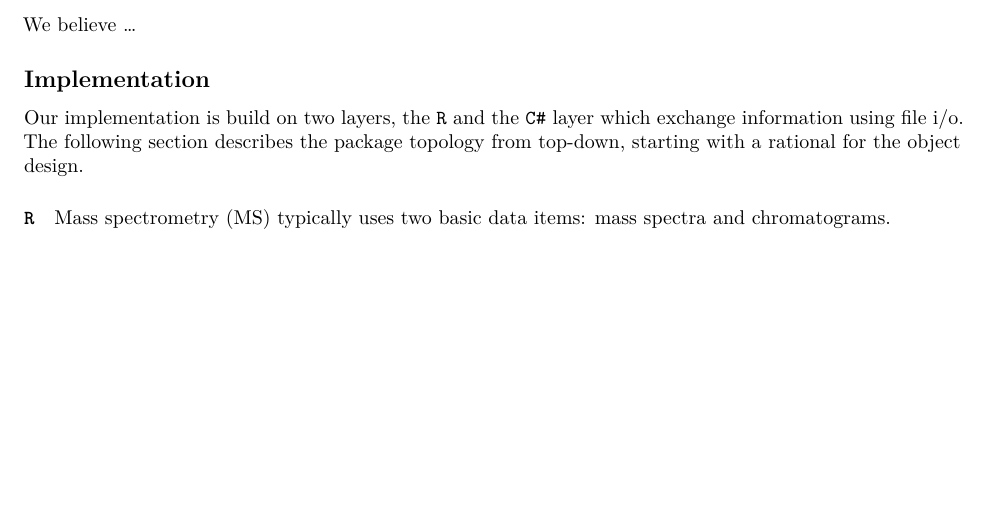
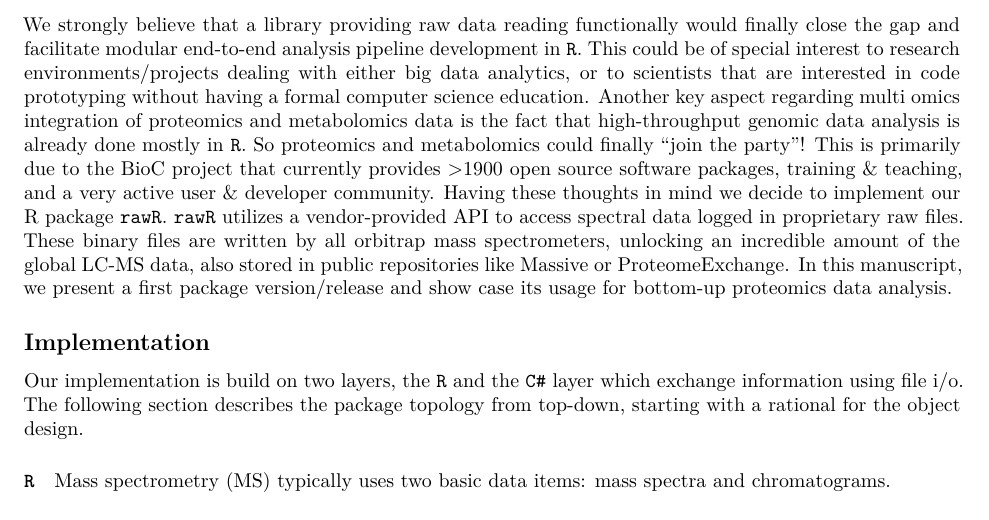
Before and after one commit to fgcz/rawrr, an R Markdown document (vignettes/JPR_TechnicalNote.Rmd): part of page 2 of 8, cut at the place of the change, the shorter picture padded with empty space. Rendered offline with R 4.5, knitr and Pandoc, then LaTeX, with nearby package versions; some code elsewhere in the file could not run offline.

Commit message:
- finished intro

```diff
--- a/vignettes/JPR_TechnicalNote.Rmd
+++ b/vignettes/JPR_TechnicalNote.Rmd
@@ -45,8 +45,7 @@ computational mass spectrometry, software, R package
 
 Mass spectromerty-based proteomics and metabolomics are the preferred technology to study the protein and metabolite landscape of complex biological systems. The orbitrap mass analyzer is one of the key innovations that propelled the field by providing HRAM data on a chromatographic time scale. Driven by the need to analyze the resulting LC-MS data, several specialized software tools haven been developed in the last decade. In the academic environment, MaxQuant and Skyline are beyond the most popular ones. These software tools usually offer GUIs that control running predefined analysis templates/workflows including free parameters that need to be defined by the user. In parallel, projects like OpenMS or pytemocis developed, but choose a fundamentally different approach. They aim at providing software libraries bound to specific programming languages like C++ or Python. These naturally offer greater analytical flexibility, but require programming skills form the end user, and have therefore not reached the popularity of their GUI counterparts. Proteomics and metabolomics specific libraries have also been developed for the R statistical environment, but these mainly support high-level statistical analysis, once the raw measurement data has undergone extensive pre-processing and aggregation by external software tools (often the GUI-based once listed above). A typical example is the R package MSstats for the statistical analysis of LS-MS experiments with complex designs or MSqRob. MSstats can process MaxQuant or Skyline output and creates protein/peptide level estimates weather the biological system showed sig. regulation. In a nutshell, these tools provide statistical post processing. Libraries that support working with the spectral data in R also exist, for instance the BioC package MSnBase, but require conversion of raw data to exchange formats like mz(X)ML. These conversion are primarily supported by the ProteWizzard project and its software tool MSconvert.
 
-We believe ...
-
+We strongly believe that a library providing raw data reading functionally would finally close the gap and facilitate modular end-to-end analysis pipeline development in `R`. This could be of special interest to research environments/projects dealing with either big data analytics, or to scientists that are interested in code prototyping without having a formal computer science education. Another key aspect regarding multi omics integration of proteomics and metabolomics data is the fact that high-throughput genomic data analysis is already done mostly in `R`. So proteomics and metabolomics could finally "join the party"! This is primarily due to the BioC project that currently provides >1900 open source software packages, training & teaching, and a very active user & developer community. Having these thoughts in mind we decide to implement our R package `rawR`. `rawR` utilizes a vendor-provided API to access spectral data logged in proprietary raw files. These binary files are written by all orbitrap mass spectrometers, unlocking an incredible amount of the global LC-MS data, also stored in public repositories like Massive or ProteomeExchange. In this manuscript, we present a first package version/release and show case its usage for bottom-up proteomics data analysis.
 
 ## Implementation
 
```
